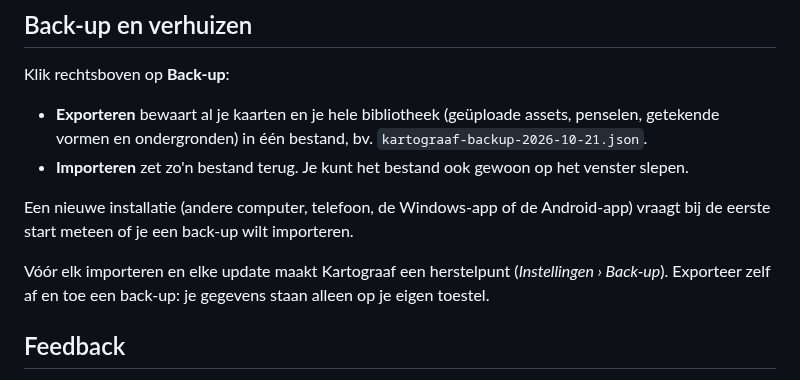
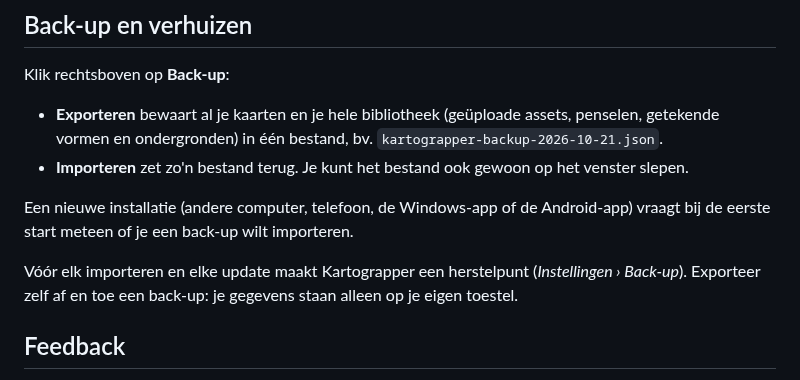
Before and after one commit to robinbollens-commits/Kartograpper, a Markdown page: README.md, the part around one of its changes. GitHub-like rendering.

```diff
--- a/README.md
+++ b/README.md
@@ -57,12 +57,12 @@ Kartograaf is ook een website die je als app kunt installeren. Daarna start hij
 
 Klik rechtsboven op **Back-up**:
 
-- **Exporteren** bewaart al je kaarten en je hele bibliotheek (geüploade assets, penselen, getekende vormen en ondergronden) in één bestand, bv. `kartograaf-backup-2026-10-21.json`.
+- **Exporteren** bewaart al je kaarten en je hele bibliotheek (geüploade assets, penselen, getekende vormen en ondergronden) in één bestand, bv. `kartograpper-backup-2026-10-21.json`.
 - **Importeren** zet zo'n bestand terug. Je kunt het bestand ook gewoon op het venster slepen.
 
 Een nieuwe installatie (andere computer, telefoon, de Windows-app of de Android-app) vraagt bij de eerste start meteen of je een back-up wilt importeren.
 
-Vóór elk importeren en elke update maakt Kartograaf een herstelpunt (*Instellingen › Back-up*). Exporteer zelf af en toe een back-up: je gegevens staan alleen op je eigen toestel.
+Vóór elk importeren en elke update maakt Kartograpper een herstelpunt (*Instellingen › Back-up*). Exporteer zelf af en toe een back-up: je gegevens staan alleen op je eigen toestel.
 
 ## Feedback
 
```
Also changed, not shown: other parts of README.md (+5 -5 lines), CHANGELOG.md (+5 -0 lines), docs/screenshot-inkt.png, docs/screenshot-kleur.png, 10 other files.
